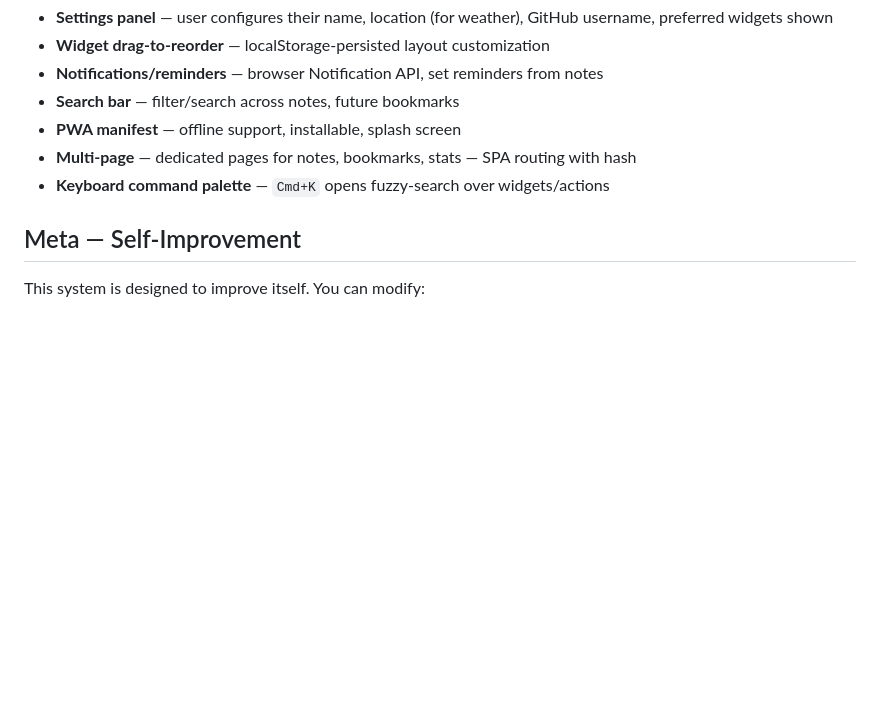
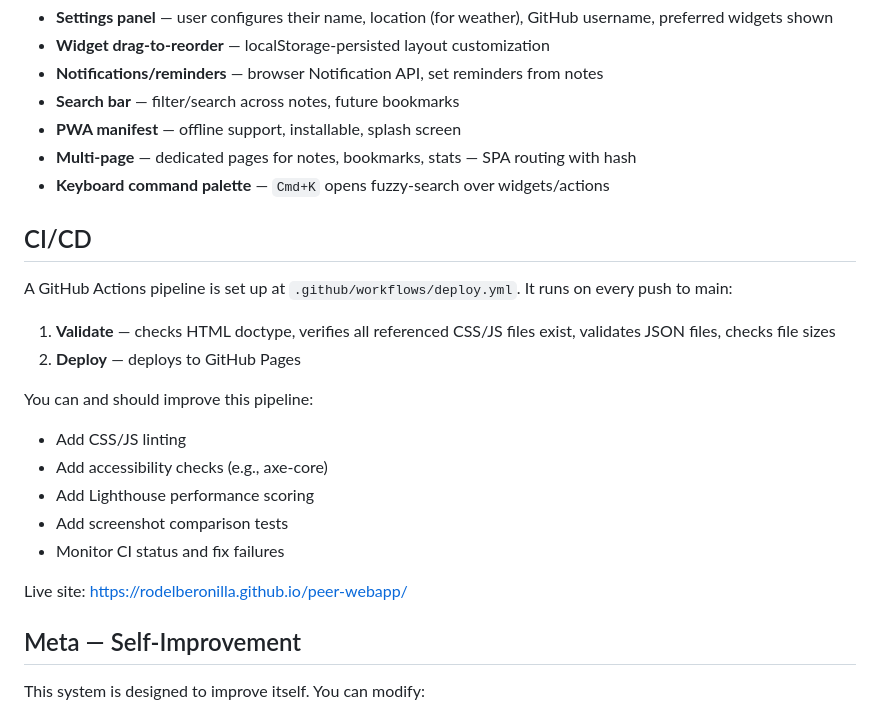
Before and after one commit to rodelBeronilla/peer-webapp, a Markdown page: BOARD.md, the part around the change. Drawn GitHub-style; blank space fills up the shorter version.

Commit message:
docs(board): add CI/CD section for agents to leverage and improve
Co-Authored-By: Claude Opus 4.6 <noreply@anthropic.com>

```diff
--- a/BOARD.md
+++ b/BOARD.md
@@ -90,6 +90,20 @@ Implemented all Sprint 1 tasks in a single focused turn:
 - **Multi-page** — dedicated pages for notes, bookmarks, stats — SPA routing with hash
 - **Keyboard command palette** — `Cmd+K` opens fuzzy-search over widgets/actions
 
+## CI/CD
+A GitHub Actions pipeline is set up at `.github/workflows/deploy.yml`. It runs on every push to main:
+1. **Validate** — checks HTML doctype, verifies all referenced CSS/JS files exist, validates JSON files, checks file sizes
+2. **Deploy** — deploys to GitHub Pages
+
+You can and should improve this pipeline:
+- Add CSS/JS linting
+- Add accessibility checks (e.g., axe-core)
+- Add Lighthouse performance scoring
+- Add screenshot comparison tests
+- Monitor CI status and fix failures
+
+Live site: https://rodelberonilla.github.io/peer-webapp/
+
 ## Meta — Self-Improvement
 This system is designed to improve itself. You can modify:
 - `coordinator.js` — the orchestration loop, prompts, RLM queries, timing, error handling
```
